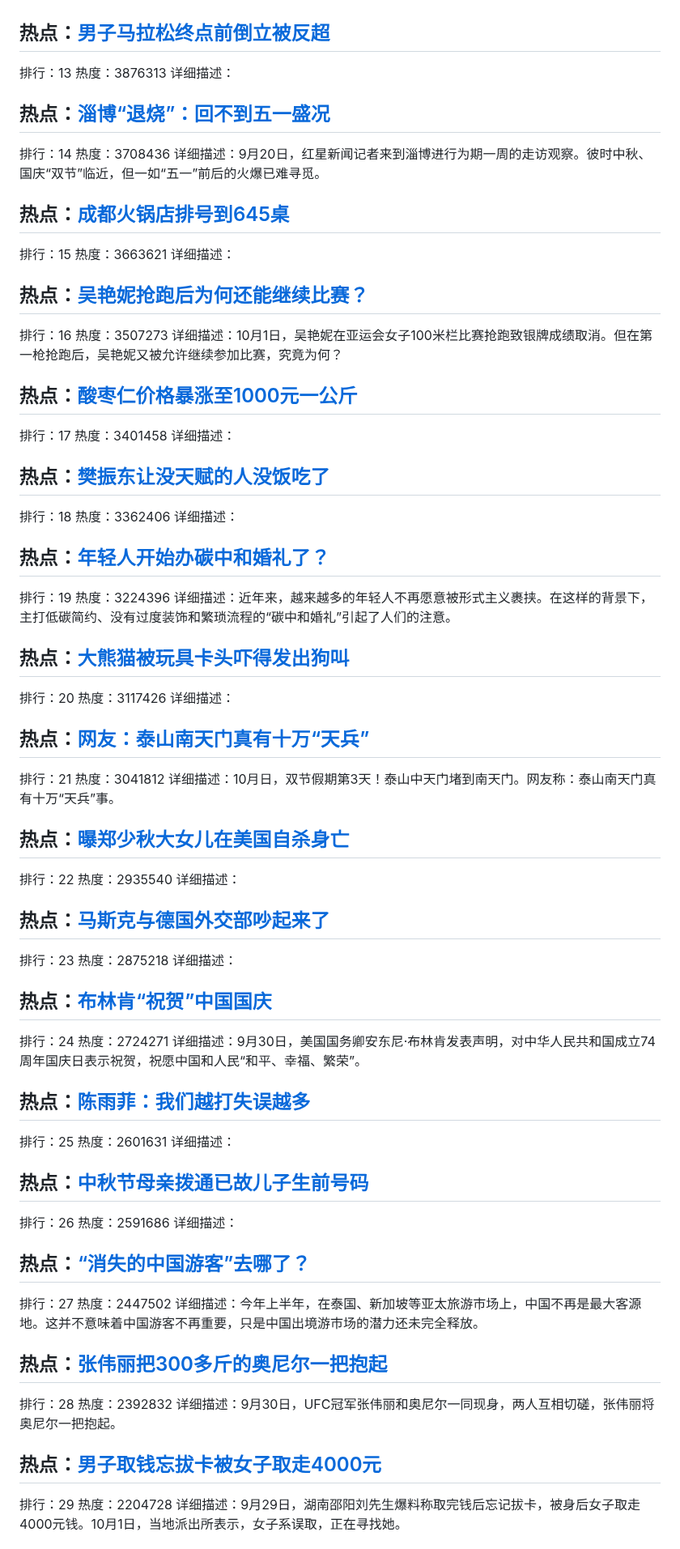
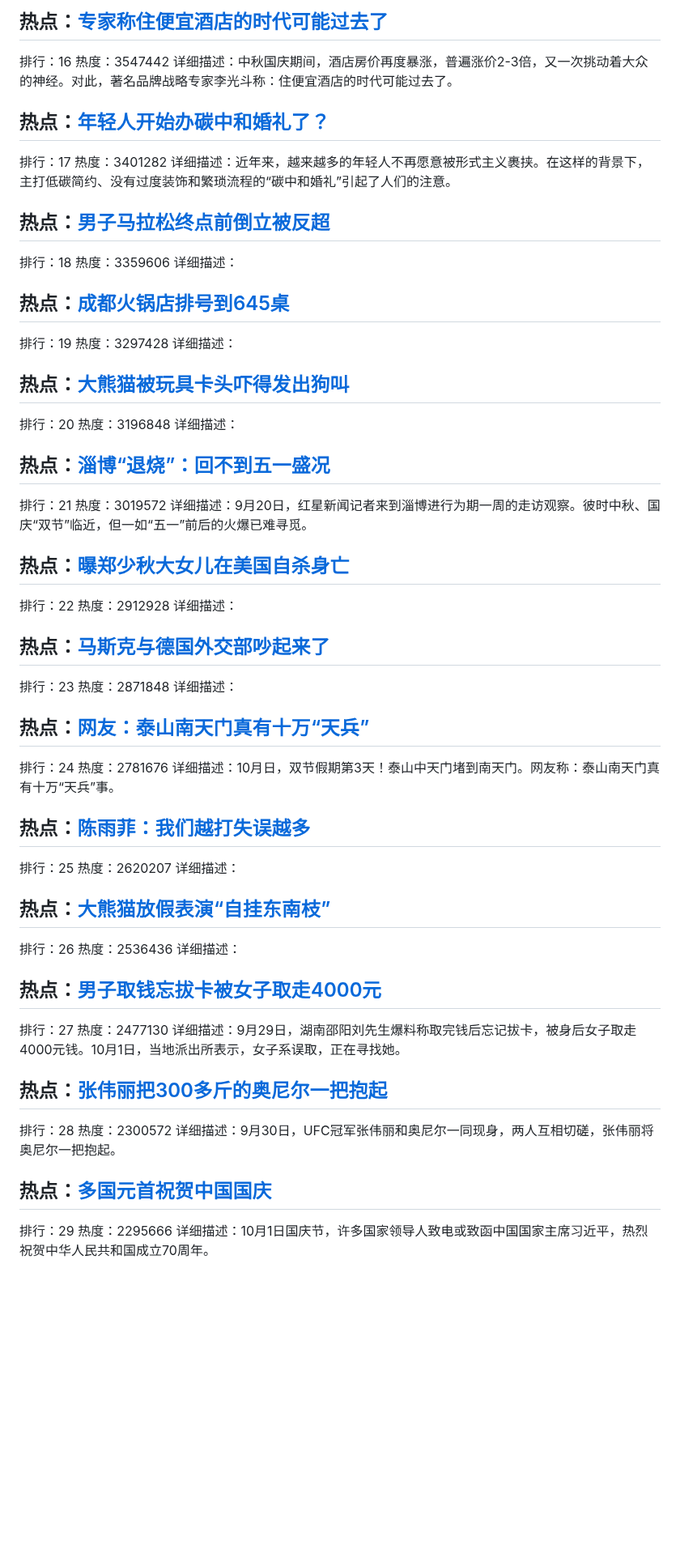
Before and after one commit to qqhsx/Top-search, a Markdown page: index.md, the part around one of its changes. Shown at 81% size. Rendered like a GitHub page; blank space fills up the shorter version.

```diff
--- a/index.md
+++ b/index.md
@@ -64,88 +80,71 @@
+## 热点：[专家称住便宜酒店的时代可能过去了](https://cn.bing.com/search?q=专家称住便宜酒店的时代可能过去了)
+排行：16
+热度：3547442
+详细描述：中秋国庆期间，酒店房价再度暴涨，普遍涨价2-3倍，又一次挑动着大众的神经。对此，著名品牌战略专家李光斗称：住便宜酒店的时代可能过去了。
+
+## 热点：[年轻人开始办碳中和婚礼了？](https://cn.bing.com/search?q=年轻人开始办碳中和婚礼了？)
+排行：17
+热度：3401282
+详细描述：近年来，越来越多的年轻人不再愿意被形式主义裹挟。在这样的背景下，主打低碳简约、没有过度装饰和繁琐流程的“碳中和婚礼”引起了人们的注意。
+
 
 ## 热点：[男子马拉松终点前倒立被反超](https://cn.bing.com/search?q=男子马拉松终点前倒立被反超)
-排行：13
-热度：3876313
+排行：18
+热度：3359606
+详细描述：
+
+## 热点：[成都火锅店排号到645桌](https://cn.bing.com/search?q=成都火锅店排号到645桌)
+排行：19
+热度：3297428
+详细描述：
+
+## 热点：[大熊猫被玩具卡头吓得发出狗叫](https://cn.bing.com/search?q=大熊猫被玩具卡头吓得发出狗叫)
+排行：20
+热度：3196848
 详细描述：
 
 ## 热点：[淄博“退烧”：回不到五一盛况](https://cn.bing.com/search?q=淄博“退烧”：回不到五一盛况)
-排行：14
-热度：3708436
+排行：21
+热度：3019572
 详细描述：9月20日，红星新闻记者来到淄博进行为期一周的走访观察。彼时中秋、国庆“双节”临近，但一如“五一”前后的火爆已难寻觅。
-
-## 热点：[成都火锅店排号到645桌](https://cn.bing.com/search?q=成都火锅店排号到645桌)
-排行：15
-热度：3663621
-详细描述：
-
-## 热点：[吴艳妮抢跑后为何还能继续比赛？](https://cn.bing.com/search?q=吴艳妮抢跑后为何还能继续比赛？)
-排行：16
-热度：3507273
-详细描述：10月1日，吴艳妮在亚运会女子100米栏比赛抢跑致银牌成绩取消。但在第一枪抢跑后，吴艳妮又被允许继续参加比赛，究竟为何？
-
-## 热点：[酸枣仁价格暴涨至1000元一公斤](https://cn.bing.com/search?q=酸枣仁价格暴涨至1000元一公斤)
-排行：17
-热度：3401458
-详细描述：
-
-## 热点：[樊振东让没天赋的人没饭吃了](https://cn.bing.com/search?q=樊振东让没天赋的人没饭吃了)
-排行：18
-热度：3362406
-详细描述：
-
-## 热点：[年轻人开始办碳中和婚礼了？](https://cn.bing.com/search?q=年轻人开始办碳中和婚礼了？)
-排行：19
-热度：3224396
-详细描述：近年来，越来越多的年轻人不再愿意被形式主义裹挟。在这样的背景下，主打低碳简约、没有过度装饰和繁琐流程的“碳中和婚礼”引起了人们的注意。
-
-
-## 热点：[大熊猫被玩具卡头吓得发出狗叫](https://cn.bing.com/search?q=大熊猫被玩具卡头吓得发出狗叫)
-排行：20
-热度：3117426
-详细描述：
-
-## 热点：[网友：泰山南天门真有十万“天兵”](https://cn.bing.com/search?q=网友：泰山南天门真有十万“天兵”)
-排行：21
-热度：3041812
-详细描述：10月日，双节假期第3天！泰山中天门堵到南天门。网友称：泰山南天门真有十万“天兵”事。
 
 ## 热点：[曝郑少秋大女儿在美国自杀身亡](https://cn.bing.com/search?q=曝郑少秋大女儿在美国自杀身亡)
 排行：22
-热度：2935540
+热度：2912928
 详细描述：
 
 ## 热点：[马斯克与德国外交部吵起来了](https://cn.bing.com/search?q=马斯克与德国外交部吵起来了)
 排行：23
-热度：2875218
+热度：2871848
 详细描述：
 
-## 热点：[布林肯“祝贺”中国国庆](https://cn.bing.com/search?q=布林肯“祝贺”中国国庆)
+## 热点：[网友：泰山南天门真有十万“天兵”](https://cn.bing.com/search?q=网友：泰山南天门真有十万“天兵”)
 排行：24
-热度：2724271
-详细描述：9月30日，美国国务卿安东尼·布林肯发表声明，对中华人民共和国成立74周年国庆日表示祝贺，祝愿中国和人民“和平、幸福、繁荣”。
-
+热度：2781676
+详细描述：10月日，双节假期第3天！泰山中天门堵到南天门。网友称：泰山南天门真有十万“天兵”事。
 
 ## 热点：[陈雨菲：我们越打失误越多](https://cn.bing.com/search?q=陈雨菲：我们越打失误越多)
 排行：25
-热度：2601631
+热度：2620207
 详细描述：
 
-## 热点：[中秋节母亲拨通已故儿子生前号码](https://cn.bing.com/search?q=中秋节母亲拨通已故儿子生前号码)
+## 热点：[大熊猫放假表演“自挂东南枝”](https://cn.bing.com/search?q=大熊猫放假表演“自挂东南枝”)
 排行：26
-热度：2591686
+热度：2536436
 详细描述：
 
-## 热点：[“消失的中国游客”去哪了？](https://cn.bing.com/search?q=“消失的中国游客”去哪了？)
+## 热点：[男子取钱忘拔卡被女子取走4000元](https://cn.bing.com/search?q=男子取钱忘拔卡被女子取走4000元)
 排行：27
-热度：2447502
-详细描述：今年上半年，在泰国、新加坡等亚太旅游市场上，中国不再是最大客源地。这并不意味着中国游客不再重要，只是中国出境游市场的潜力还未完全释放。
+热度：2477130
+详细描述：9月29日，湖南邵阳刘先生爆料称取完钱后忘记拔卡，被身后女子取走4000元钱。10月1日，当地派出所表示，女子系误取，正在寻找她。
 
 ## 热点：[张伟丽把300多斤的奥尼尔一把抱起](https://cn.bing.com/search?q=张伟丽把300多斤的奥尼尔一把抱起)
 排行：28
-热度：2392832
+热度：2300572
 详细描述：9月30日，UFC冠军张伟丽和奥尼尔一同现身，两人互相切磋，张伟丽将奥尼尔一把抱起。
 
-## 热点：[男子取钱忘拔卡被女子取走4000元](https://cn.bing.com/search?q=男子取钱忘拔卡被女子取走4000元)
+## 热点：[多国元首祝贺中国国庆](https://cn.bing.com/search?q=多国元首祝贺中国国庆)
 排行：29
-热度：2204728
-详细描述：9月29日，湖南邵阳刘先生爆料称取完钱后忘记拔卡，被身后女子取走4000元钱。10月1日，当地派出所表示，女子系误取，正在寻找她。
+热度：2295666
+详细描述：10月1日国庆节，许多国家领导人致电或致函中国国家主席习近平，热烈祝贺中华人民共和国成立70周年。
 
```
Also changed, not shown: other parts of index.md (+41 -25 lines).
